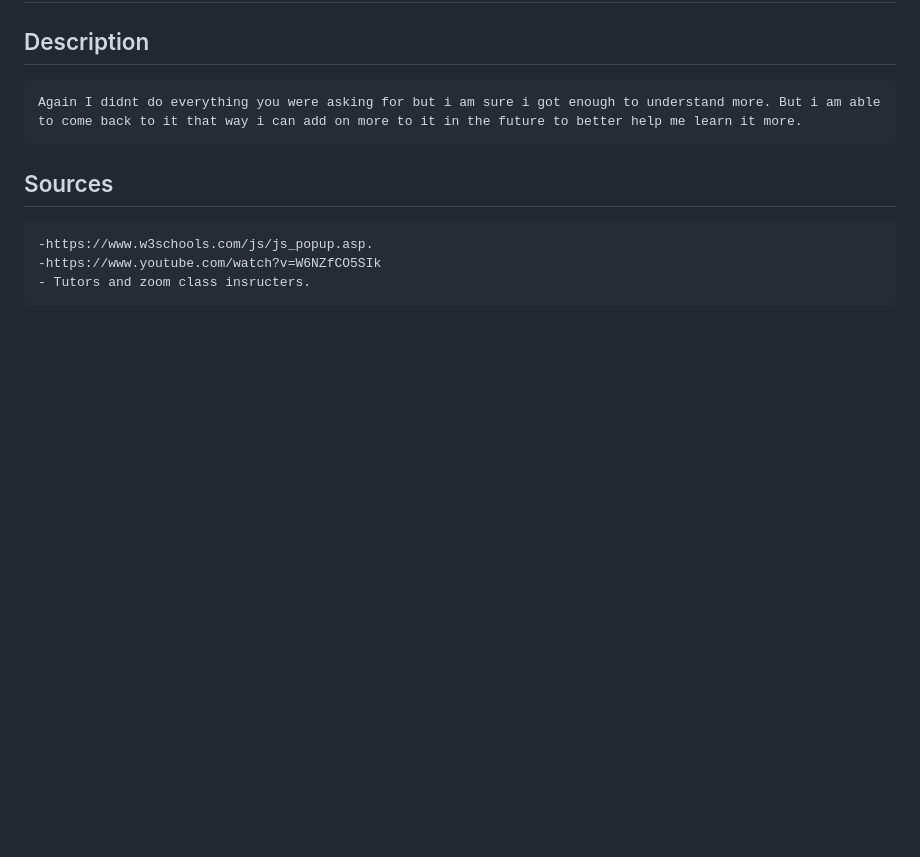
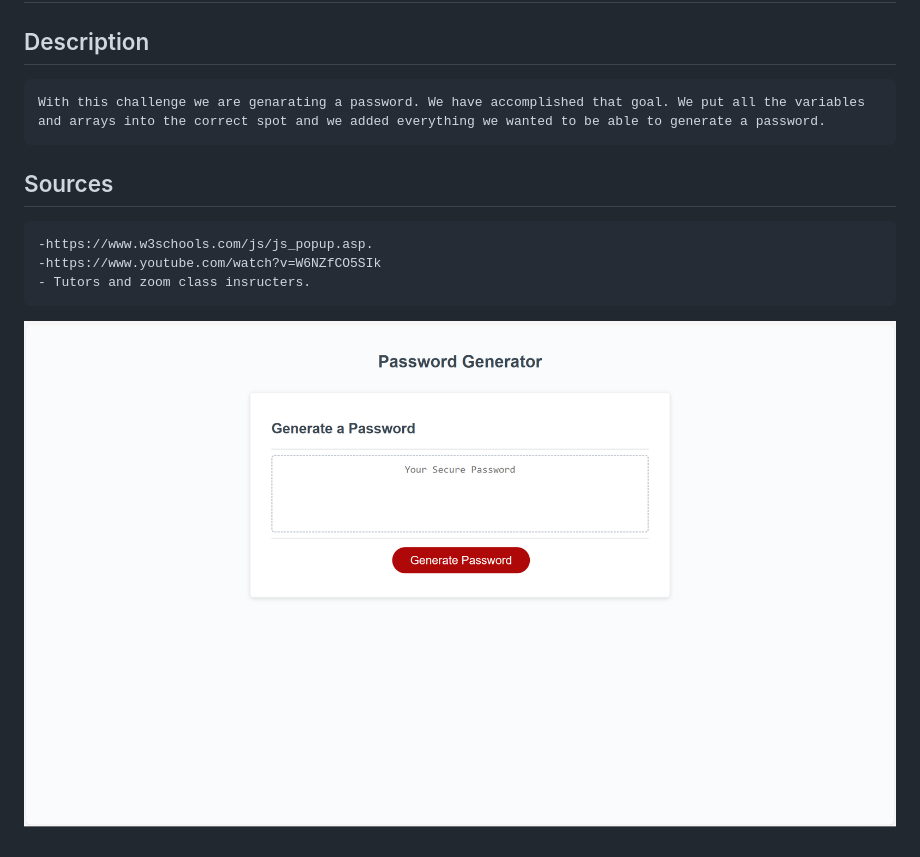
Before and after one commit to Shawki45/Password-Creator, a Markdown page: README.md, the part around the change. GitHub-like rendering; pictures changed too: images/generate-password.png (added); blank space fills up the shorter version.

```diff
--- a/README.md
+++ b/README.md
@@ -1,7 +1,9 @@
 # Password-Creator
 
 ## Description
-    Again I didnt do everything you were asking for but i am sure i got enough to understand more. But i am able to come back to it that way i can add on more to it in the future to better help me learn it more.
+    With this challenge we are genarating a password. We have accomplished that goal. We put all the variables and arrays into the correct spot and we added everything we wanted to be able to generate a password.
+
+
 
 
 ## Sources
@@ -9,3 +11,7 @@
     -https://www.w3schools.com/js/js_popup.asp.
     -https://www.youtube.com/watch?v=W6NZfCO5SIk
     - Tutors and zoom class insructers.
+
+
+
+![generate password](./images/generate-password.png)
```
Also changed, not shown: 5 other files.
